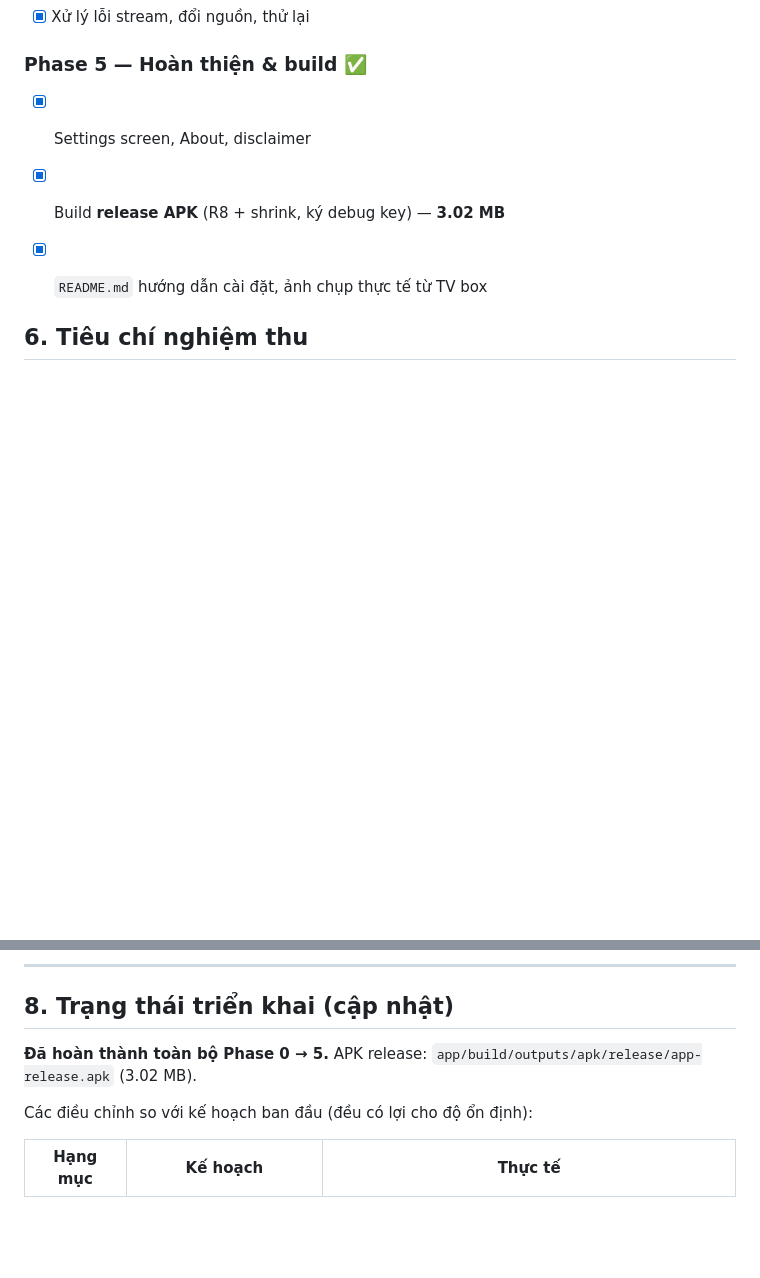
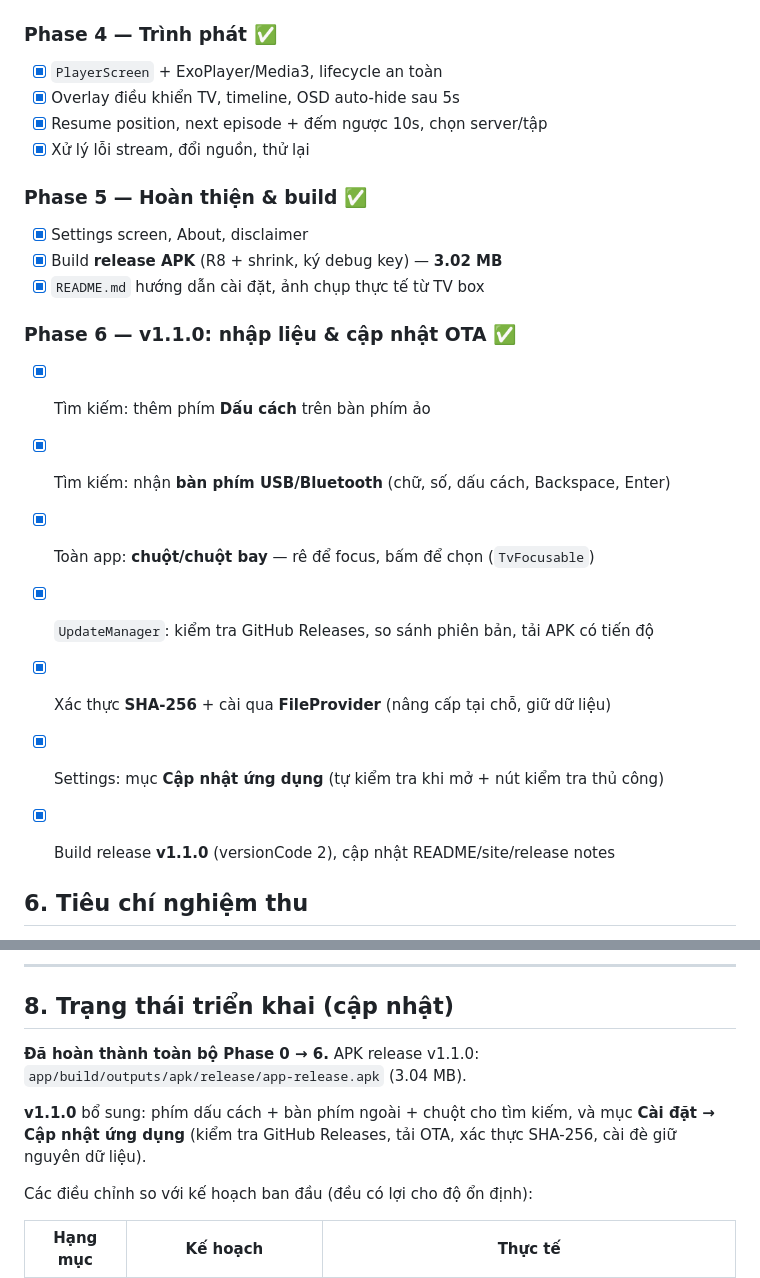
Before and after one commit to haokiet97/auraflix_tv_release, a Markdown page: PLAN.md, 2 parts joined by grey strips. GitHub-like rendering; blank space fills up the shorter version.

```diff
--- a/PLAN.md
+++ b/PLAN.md
@@ -151,6 +151,15 @@ app/src/main/java/com/auraflix/tv/
 - [x] Build **release APK** (R8 + shrink, ký debug key) — **3.02 MB**
 - [x] `README.md` hướng dẫn cài đặt, ảnh chụp thực tế từ TV box
 
+### Phase 6 — v1.1.0: nhập liệu & cập nhật OTA ✅
+- [x] Tìm kiếm: thêm phím **Dấu cách** trên bàn phím ảo
+- [x] Tìm kiếm: nhận **bàn phím USB/Bluetooth** (chữ, số, dấu cách, Backspace, Enter)
+- [x] Toàn app: **chuột/chuột bay** — rê để focus, bấm để chọn (`TvFocusable`)
+- [x] `UpdateManager`: kiểm tra GitHub Releases, so sánh phiên bản, tải APK có tiến độ
+- [x] Xác thực **SHA-256** + cài qua **FileProvider** (nâng cấp tại chỗ, giữ dữ liệu)
+- [x] Settings: mục **Cập nhật ứng dụng** (tự kiểm tra khi mở + nút kiểm tra thủ công)
+- [x] Build release **v1.1.0** (versionCode 2), cập nhật README/site/release notes
+
 
 ## 6. Tiêu chí nghiệm thu
 
@@ -170,7 +179,11 @@ Live TV / bóng đá, tài khoản đăng nhập, bình luận, tải offline, c
 
 ## 8. Trạng thái triển khai (cập nhật)
 
-**Đã hoàn thành toàn bộ Phase 0 → 5.** APK release: `app/build/outputs/apk/release/app-release.apk` (3.02 MB).
+**Đã hoàn thành toàn bộ Phase 0 → 6.** APK release v1.1.0: `app/build/outputs/apk/release/app-release.apk` (3.04 MB).
+
+**v1.1.0** bổ sung: phím dấu cách + bàn phím ngoài + chuột cho tìm kiếm, và mục
+**Cài đặt → Cập nhật ứng dụng** (kiểm tra GitHub Releases, tải OTA, xác thực SHA-256,
+cài đè giữ nguyên dữ liệu).
 
 Các điều chỉnh so với kế hoạch ban đầu (đều có lợi cho độ ổn định):
 
```
Also changed, not shown: README.md (+23 -6 lines), docs/RELEASE_NOTES_v1.1.0.md (added, +48 -0 lines), docs/screenshots/search.jpg, docs/screenshots/settings.jpg, 3 other files.
